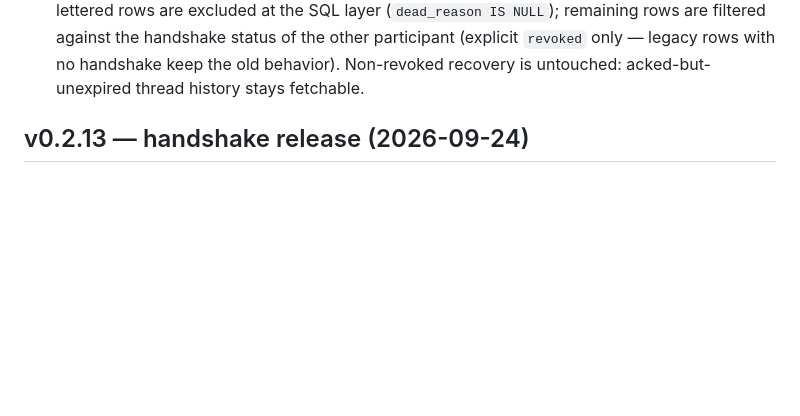
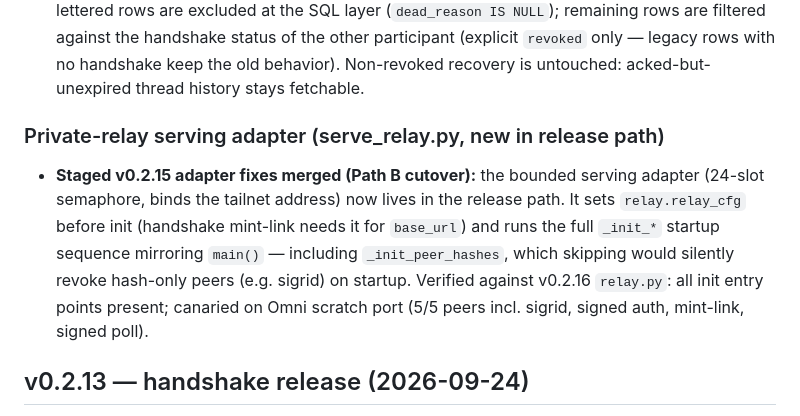
Before and after one commit to adroidian/clack, a Markdown page: CHANGELOG.md, the part around the change. Rendered like a GitHub page; blank space fills up the shorter version.

Commit message:
CHANGELOG: v0.2.16 section notes the merged private-relay serving adapter

```diff
--- a/CHANGELOG.md
+++ b/CHANGELOG.md
@@ -38,6 +38,18 @@ connections, and revocation now fails closed on delivery.
   the other participant (explicit `revoked` only — legacy rows with no
   handshake keep the old behavior). Non-revoked recovery is untouched:
   acked-but-unexpired thread history stays fetchable.
+
+### Private-relay serving adapter (serve_relay.py, new in release path)
+
+- **Staged v0.2.15 adapter fixes merged (Path B cutover):** the bounded
+  serving adapter (24-slot semaphore, binds the tailnet address) now lives
+  in the release path. It sets `relay.relay_cfg` before init (handshake
+  mint-link needs it for `base_url`) and runs the full `_init_*` startup
+  sequence mirroring `main()` — including `_init_peer_hashes`, which
+  skipping would silently revoke hash-only peers (e.g. sigrid) on startup.
+  Verified against v0.2.16 `relay.py`: all init entry points present;
+  canaried on Omni scratch port (5/5 peers incl. sigrid, signed auth,
+  mint-link, signed poll).
 
 ## v0.2.13 — handshake release (2026-09-24)
 
```
